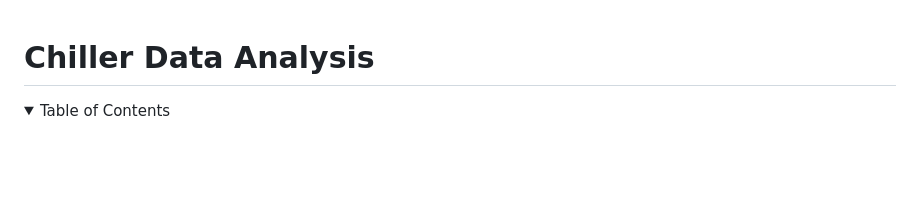
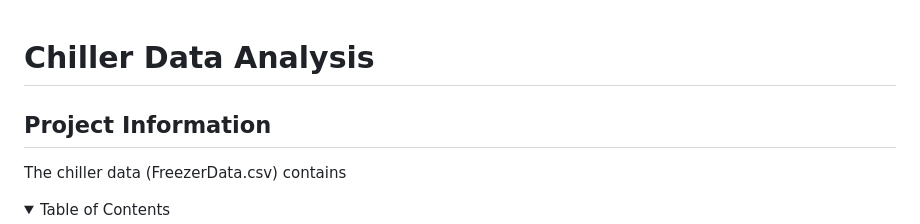
Before and after one commit to ottohellwig/chiller-analysis, a Markdown page: README.md, the part around the change. Drawn GitHub-style; folded sections open; blank space fills up the shorter version.

Commit message:
Testing README.md

```diff
--- a/README.md
+++ b/README.md
@@ -1,6 +1,9 @@
 <a name="readme-top"></a>
 
 # Chiller Data Analysis
+
+## Project Information
+The chiller data (FreezerData.csv) contains
 
 <!-- TABLE OF CONTENTS -->
 <details>
```
